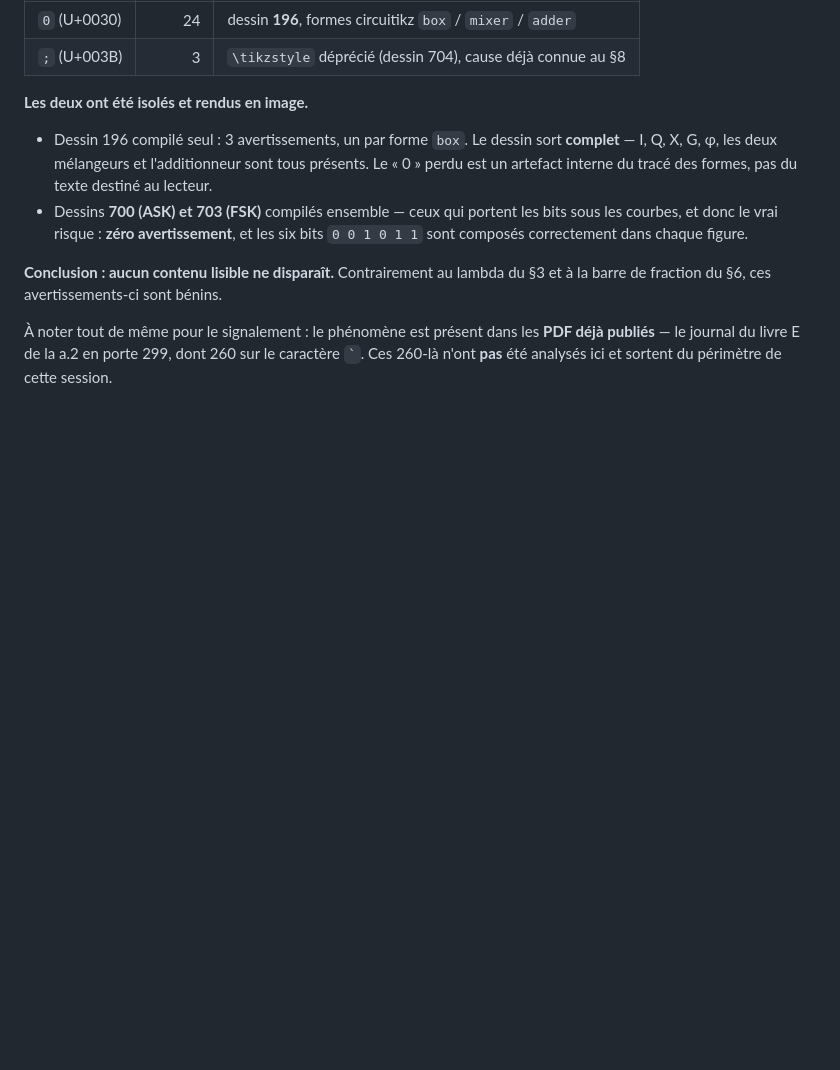
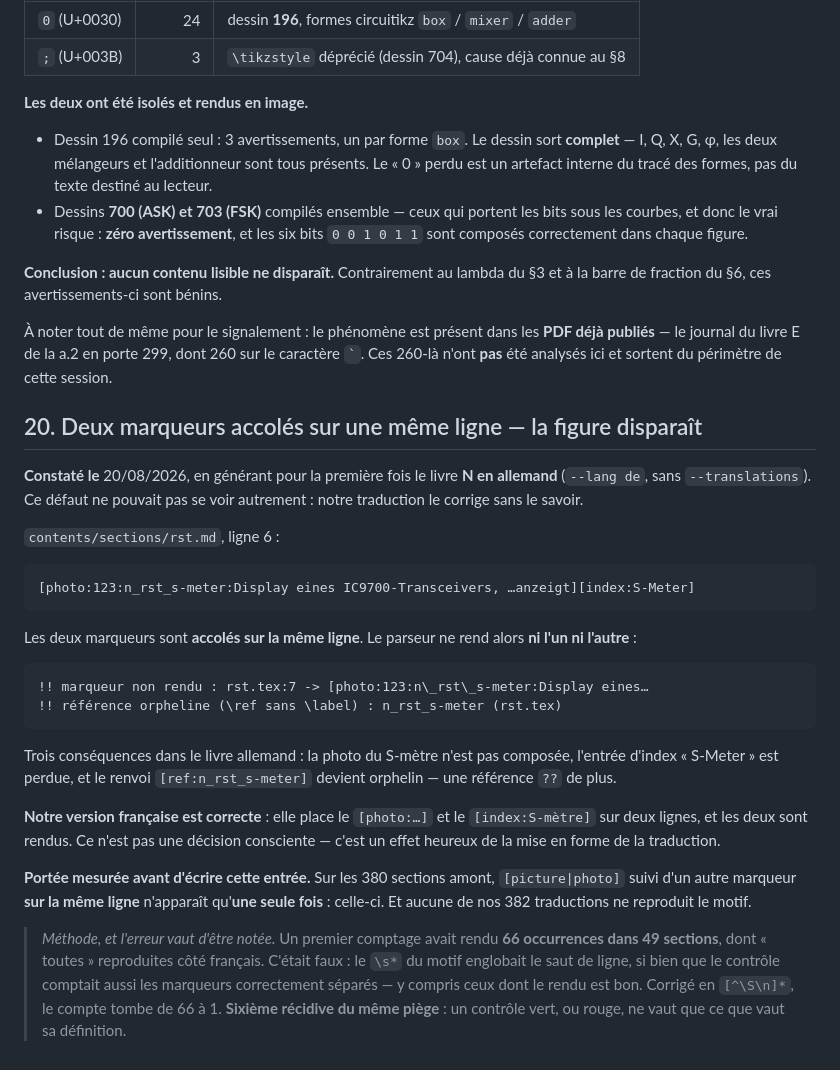
Before and after one commit to DrPLG/50ohm-fr, a Markdown page: docs/defauts-amont.md, the part around the change. GitHub-like rendering; blank space fills up the shorter version.

Commit message:
Defaut amont 20 : marqueurs accoles, figure perdue en N allemand
Trouve en generant pour la premiere fois le livre N en allemand
(--lang de, sans --translations) : dans rst.md, [photo:...][index:...]
accoles sur une meme ligne ne sont NI l'un NI l'autre rendus. La photo
du S-metre et l'entree d'index disparaissent, et le renvoi
n_rst_s-meter devient orphelin.

Notre traduction francaise est correcte : elle les place sur deux
lignes. Ce n'est pas une decision consciente, c'est un effet de mise
en forme.

Portee mesuree : 1 seule occurrence sur 380 sections amont, aucune
dans nos 382 traductions.

Note de methode consignee dans l'entree : un premier comptage avait
rendu 66 occurrences dans 49 sections. Faux -- le \s* du motif
englobait le saut de ligne et comptait donc aussi les marqueurs
correctement separes. Corrige en [^\S\n]*, le compte tombe a 1.
Sixieme recidive du meme piege dans ce depot.

Co-Authored-By: Claude Opus 5 <noreply@anthropic.com>

````diff
--- a/docs/defauts-amont.md
+++ b/docs/defauts-amont.md
@@ -703,3 +703,45 @@ Sur le document réduit de la resynchronisation, 27 avertissements :
 **PDF déjà publiés** — le journal du livre E de la a.2 en porte 299, dont 260
 sur le caractère `` ` ``. Ces 260-là n'ont **pas** été analysés ici et sortent
 du périmètre de cette session.
+
+## 20. Deux marqueurs accolés sur une même ligne — la figure disparaît
+
+**Constaté le** 20/08/2026, en générant pour la première fois le livre **N en
+allemand** (`--lang de`, sans `--translations`). Ce défaut ne pouvait pas se
+voir autrement : notre traduction le corrige sans le savoir.
+
+`contents/sections/rst.md`, ligne 6 :
+
+```
+[photo:123:n_rst_s-meter:Display eines IC9700-Transceivers, …anzeigt][index:S-Meter]
+```
+
+Les deux marqueurs sont **accolés sur la même ligne**. Le parseur ne rend
+alors **ni l'un ni l'autre** :
+
+```
+!! marqueur non rendu : rst.tex:7 -> [photo:123:n\_rst\_s-meter:Display eines…
+!! référence orpheline (\ref sans \label) : n_rst_s-meter (rst.tex)
+```
+
+Trois conséquences dans le livre allemand : la photo du S-mètre n'est pas
+composée, l'entrée d'index « S-Meter » est perdue, et le renvoi
+`[ref:n_rst_s-meter]` devient orphelin — une référence `??` de plus.
+
+**Notre version française est correcte** : elle place le `[photo:…]` et le
+`[index:S-mètre]` sur deux lignes, et les deux sont rendus. Ce n'est pas une
+décision consciente — c'est un effet heureux de la mise en forme de la
+traduction.
+
+**Portée mesurée avant d'écrire cette entrée.** Sur les 380 sections amont,
+`[picture|photo]` suivi d'un autre marqueur **sur la même ligne** n'apparaît
+qu'**une seule fois** : celle-ci. Et aucune de nos 382 traductions ne
+reproduit le motif.
+
+> *Méthode, et l'erreur vaut d'être notée.* Un premier comptage avait rendu
+> **66 occurrences dans 49 sections**, dont « toutes » reproduites côté
+> français. C'était faux : le `\s*` du motif englobait le saut de ligne, si
+> bien que le contrôle comptait aussi les marqueurs correctement séparés — y
+> compris ceux dont le rendu est bon. Corrigé en `[^\S\n]*`, le compte tombe
+> de 66 à 1. **Sixième récidive du même piège** : un contrôle vert, ou rouge,
+> ne vaut que ce que vaut sa définition.
````
